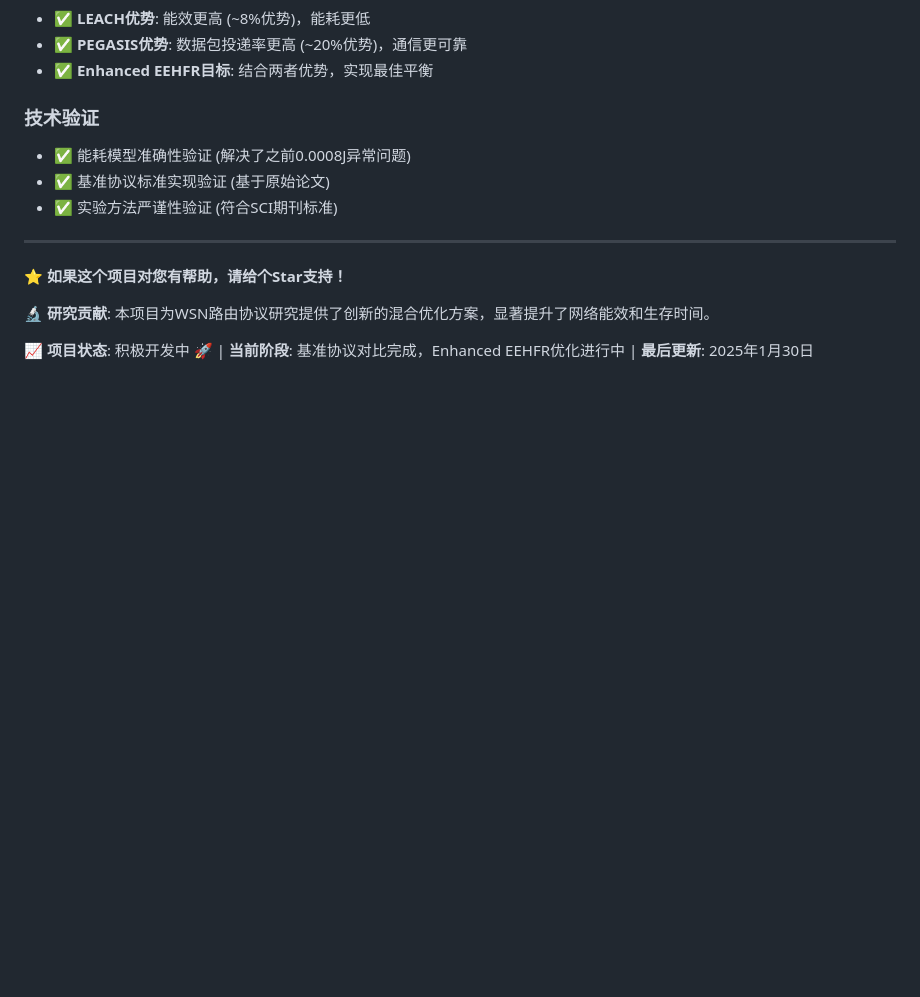
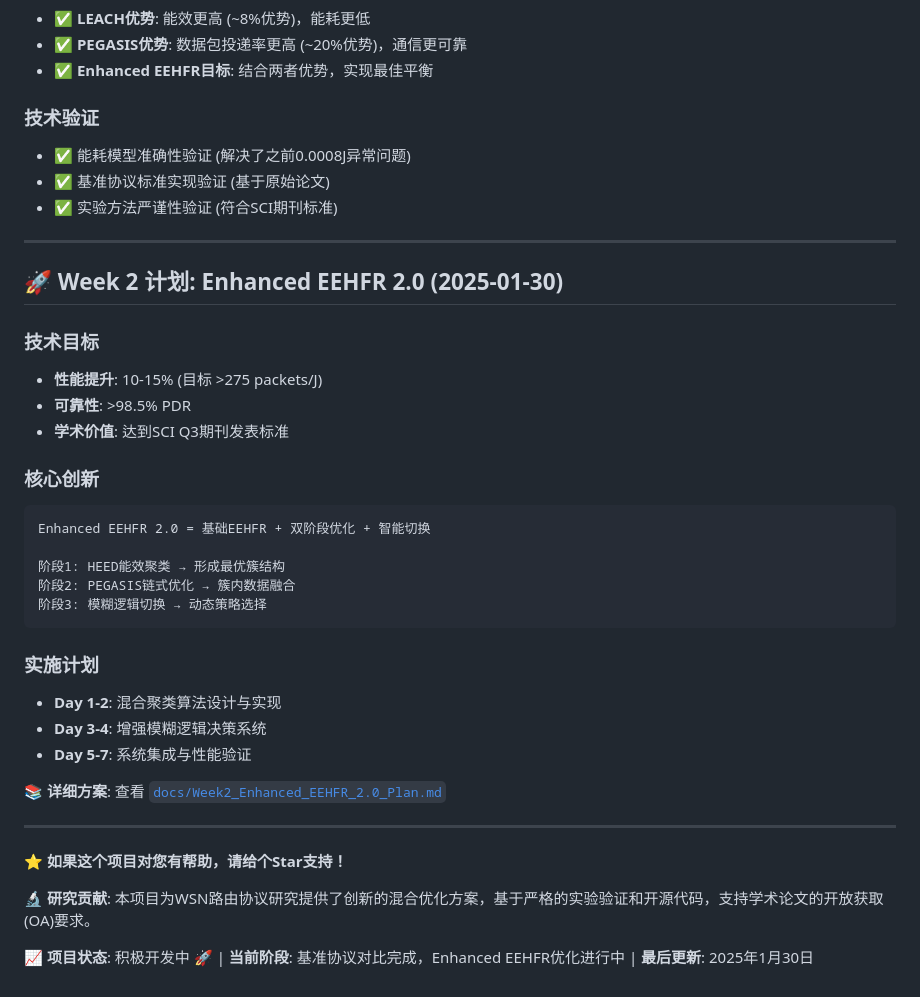
Before and after one commit to Deepmind666/lkr_wsn, a Markdown page: README.md, the part around one of its changes. Rendered like a GitHub page; blank space fills up the shorter version.

````diff
--- a/README.md
+++ b/README.md
@@ -231,8 +233,33 @@ ls results/performance_charts/
 
 ---
 
+## 🚀 **Week 2 计划: Enhanced EEHFR 2.0** (2025-01-30)
+
+### **技术目标**
+- **性能提升**: 10-15% (目标 >275 packets/J)
+- **可靠性**: >98.5% PDR
+- **学术价值**: 达到SCI Q3期刊发表标准
+
+### **核心创新**
+```
+Enhanced EEHFR 2.0 = 基础EEHFR + 双阶段优化 + 智能切换
+
+阶段1: HEED能效聚类 → 形成最优簇结构
+阶段2: PEGASIS链式优化 → 簇内数据融合
+阶段3: 模糊逻辑切换 → 动态策略选择
+```
+
+### **实施计划**
+- **Day 1-2**: 混合聚类算法设计与实现
+- **Day 3-4**: 增强模糊逻辑决策系统
+- **Day 5-7**: 系统集成与性能验证
+
+📚 **详细方案**: 查看 [`docs/Week2_Enhanced_EEHFR_2.0_Plan.md`](docs/Week2_Enhanced_EEHFR_2.0_Plan.md)
+
+---
+
 **⭐ 如果这个项目对您有帮助，请给个Star支持！**
 
-**🔬 研究贡献**: 本项目为WSN路由协议研究提供了创新的混合优化方案，显著提升了网络能效和生存时间。
+**🔬 研究贡献**: 本项目为WSN路由协议研究提供了创新的混合优化方案，基于严格的实验验证和开源代码，支持学术论文的开放获取(OA)要求。
 
 **📈 项目状态**: 积极开发中 🚀 | **当前阶段**: 基准协议对比完成，Enhanced EEHFR优化进行中 | **最后更新**: 2025年1月30日
````
Also changed, not shown: other parts of README.md (+24 -22 lines).
